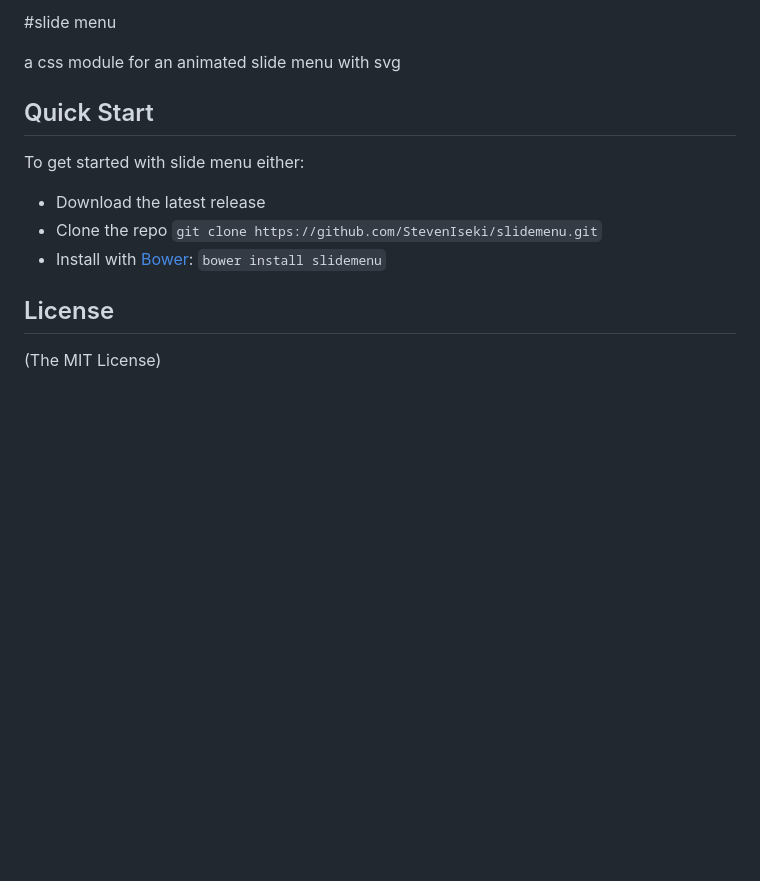
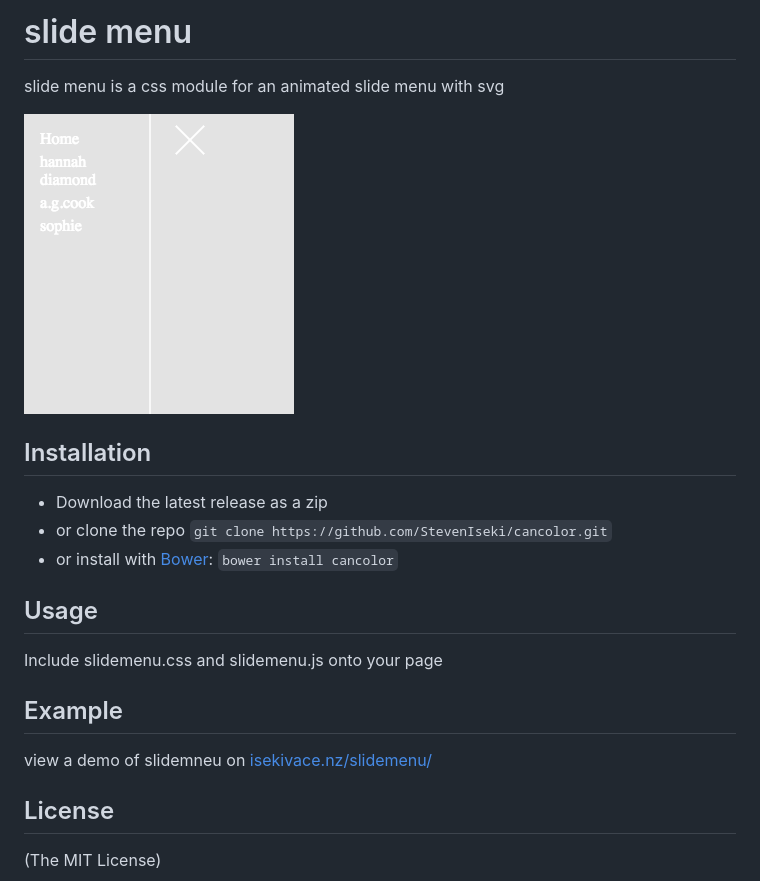
Before and after one commit to svnm/slidemenu, a Markdown page: README.md, the part around the change. Drawn GitHub-style; pictures changed too: screenshot.png (added); blank space fills up the shorter version.

Commit message:
update to readme and bower

```diff
--- a/README.md
+++ b/README.md
@@ -1,13 +1,23 @@
-#slide menu
+# slide menu
 
-a css module for an animated slide menu with svg
+slide menu is a css module for an animated slide menu with svg
 
-## Quick Start
+![](screenshot.png)
 
-To get started with slide menu either:
-- Download the latest release
-- Clone the repo `git clone https://github.com/StevenIseki/slidemenu.git`
-- Install with [Bower](http://bower.io): `bower install slidemenu`
+## Installation
+
+- Download the latest release as a zip
+- or clone the repo `git clone https://github.com/StevenIseki/cancolor.git`
+- or install with [Bower](http://bower.io): `bower install cancolor`
+
+## Usage
+
+Include slidemenu.css and slidemenu.js onto your page
+
+## Example
+
+view a demo of slidemneu on [isekivace.nz/slidemenu/](http://isekivace.nz/slidemenu/)
+
 
 ## License
 
```
Also changed, not shown: 1 other file.
